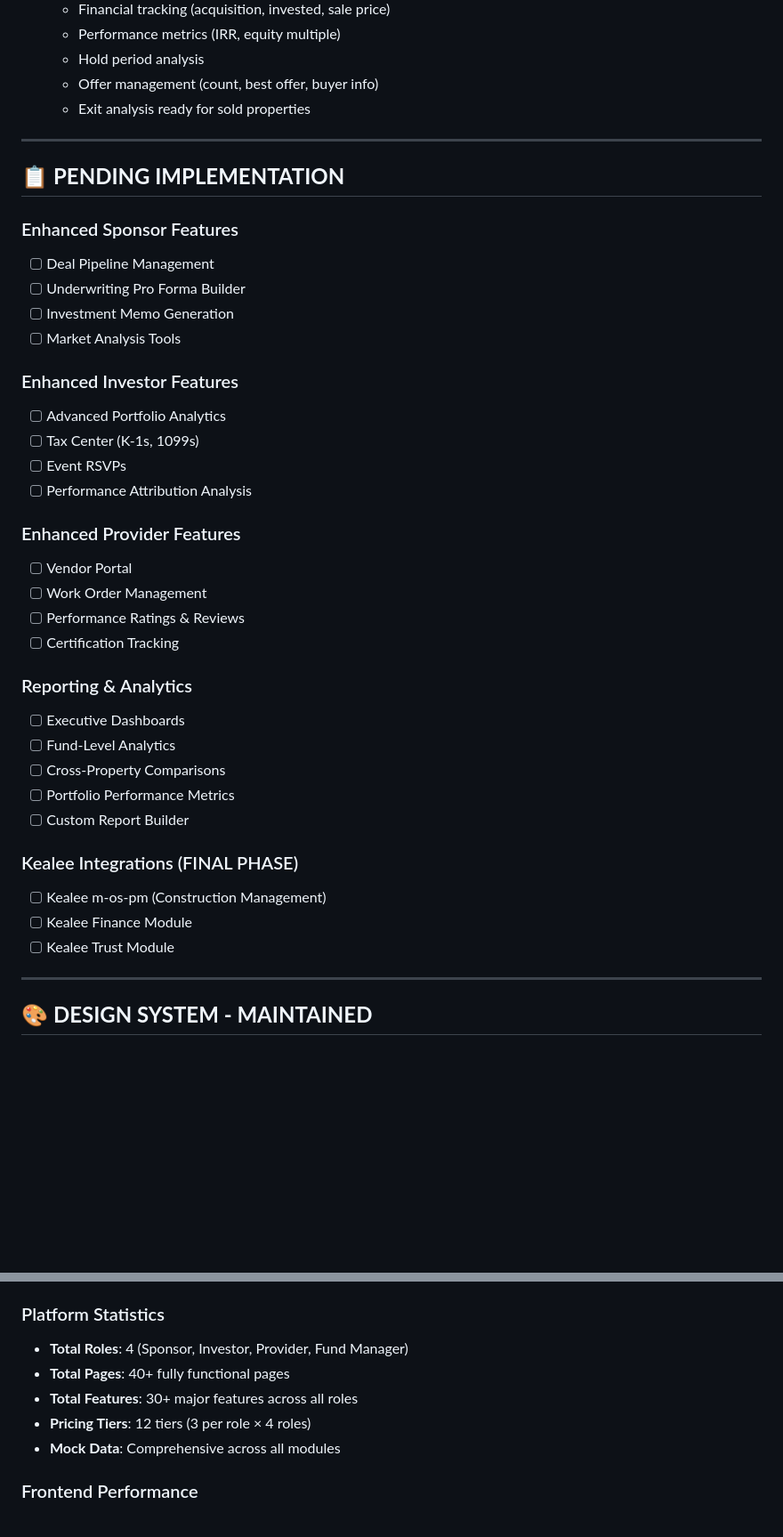
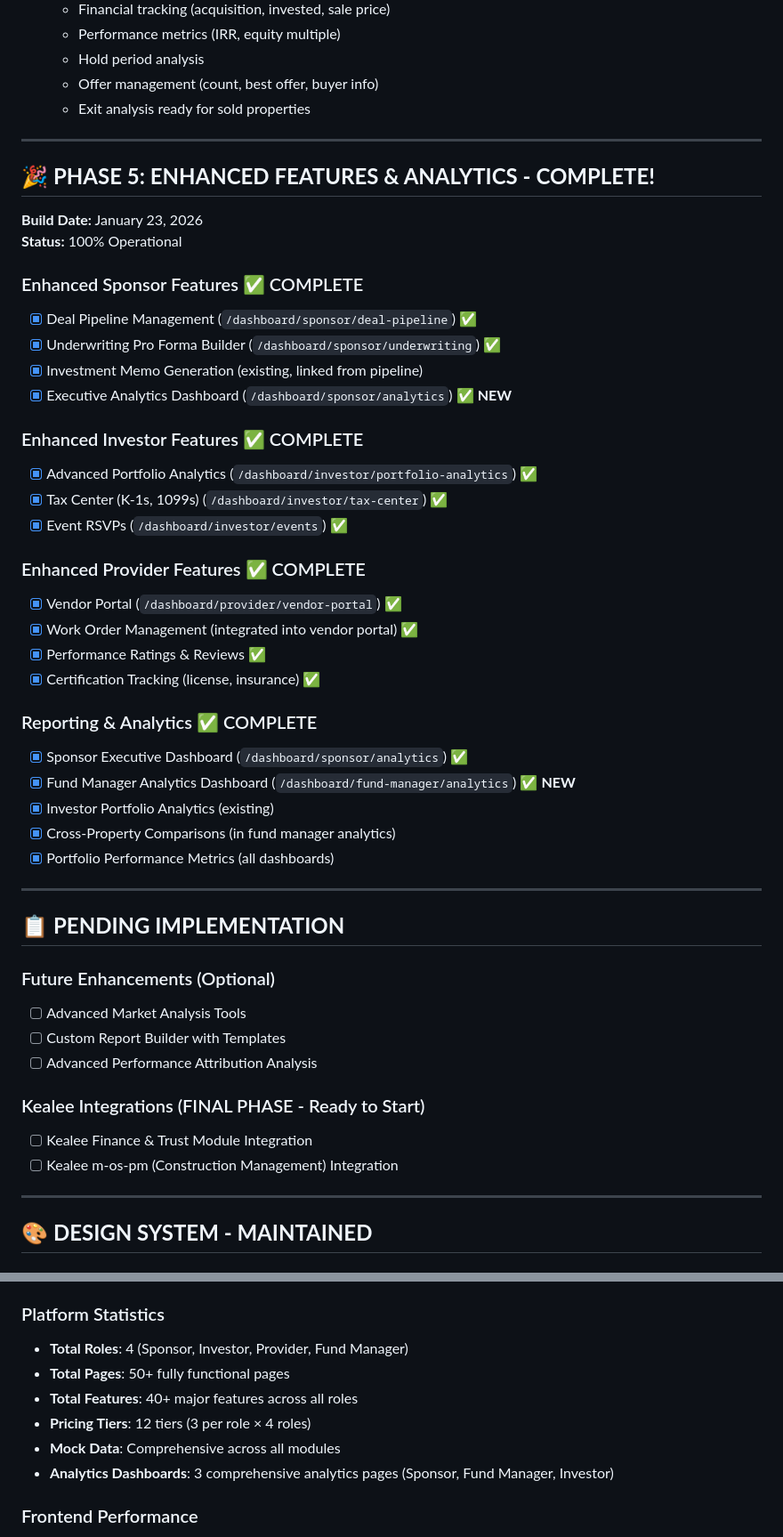
Before and after one commit to UseniSajor/RealCo, a Markdown page: MASTER_BUILD_PLAN_V2_IMPLEMENTATION_STATUS.md, 2 parts joined by grey strips. Shown at 89% size. Drawn GitHub-style; blank space fills up the shorter version.

Commit message:
Update implementation status - Phase 5 Complete (Enhanced Features and Analytics)

```diff
--- a/MASTER_BUILD_PLAN_V2_IMPLEMENTATION_STATUS.md
+++ b/MASTER_BUILD_PLAN_V2_IMPLEMENTATION_STATUS.md
@@ -279,37 +279,46 @@
 
 ---
 
+## 🎉 **PHASE 5: ENHANCED FEATURES & ANALYTICS - COMPLETE!**
+**Build Date:** January 23, 2026
+**Status:** 100% Operational
+
+### Enhanced Sponsor Features ✅ COMPLETE
+- [x] Deal Pipeline Management (`/dashboard/sponsor/deal-pipeline`) ✅
+- [x] Underwriting Pro Forma Builder (`/dashboard/sponsor/underwriting`) ✅
+- [x] Investment Memo Generation (existing, linked from pipeline)
+- [x] Executive Analytics Dashboard (`/dashboard/sponsor/analytics`) ✅ **NEW**
+
+### Enhanced Investor Features ✅ COMPLETE
+- [x] Advanced Portfolio Analytics (`/dashboard/investor/portfolio-analytics`) ✅
+- [x] Tax Center (K-1s, 1099s) (`/dashboard/investor/tax-center`) ✅
+- [x] Event RSVPs (`/dashboard/investor/events`) ✅
+
+### Enhanced Provider Features ✅ COMPLETE
+- [x] Vendor Portal (`/dashboard/provider/vendor-portal`) ✅
+- [x] Work Order Management (integrated into vendor portal) ✅
+- [x] Performance Ratings & Reviews ✅
+- [x] Certification Tracking (license, insurance) ✅
+
+### Reporting & Analytics ✅ COMPLETE
+- [x] Sponsor Executive Dashboard (`/dashboard/sponsor/analytics`) ✅
+- [x] Fund Manager Analytics Dashboard (`/dashboard/fund-manager/analytics`) ✅ **NEW**
+- [x] Investor Portfolio Analytics (existing)
+- [x] Cross-Property Comparisons (in fund manager analytics)
+- [x] Portfolio Performance Metrics (all dashboards)
+
+---
+
 ## 📋 **PENDING IMPLEMENTATION**
 
-### Enhanced Sponsor Features
-- [ ] Deal Pipeline Management
-- [ ] Underwriting Pro Forma Builder
-- [ ] Investment Memo Generation
-- [ ] Market Analysis Tools
+### Future Enhancements (Optional)
+- [ ] Advanced Market Analysis Tools
+- [ ] Custom Report Builder with Templates
+- [ ] Advanced Performance Attribution Analysis
 
-### Enhanced Investor Features
-- [ ] Advanced Portfolio Analytics
-- [ ] Tax Center (K-1s, 1099s)
-- [ ] Event RSVPs
-- [ ] Performance Attribution Analysis
-
-### Enhanced Provider Features
-- [ ] Vendor Portal
-- [ ] Work Order Management
-- [ ] Performance Ratings & Reviews
-- [ ] Certification Tracking
-
-### Reporting & Analytics
-- [ ] Executive Dashboards
-- [ ] Fund-Level Analytics
-- [ ] Cross-Property Comparisons
-- [ ] Portfolio Performance Metrics
-- [ ] Custom Report Builder
-
-### Kealee Integrations (FINAL PHASE)
-- [ ] Kealee m-os-pm (Construction Management)
-- [ ] Kealee Finance Module
-- [ ] Kealee Trust Module
+### Kealee Integrations (FINAL PHASE - Ready to Start)
+- [ ] Kealee Finance & Trust Module Integration
+- [ ] Kealee m-os-pm (Construction Management) Integration
 
 ---
 
@@ -337,10 +346,11 @@
 
 ### Platform Statistics
 - **Total Roles**: 4 (Sponsor, Investor, Provider, Fund Manager)
-- **Total Pages**: 40+ fully functional pages
-- **Total Features**: 30+ major features across all roles
+- **Total Pages**: 50+ fully functional pages
+- **Total Features**: 40+ major features across all roles
 - **Pricing Tiers**: 12 tiers (3 per role × 4 roles)
 - **Mock Data**: Comprehensive across all modules
+- **Analytics Dashboards**: 3 comprehensive analytics pages (Sponsor, Fund Manager, Investor)
 
 ### Frontend Performance
 - **Framework**: Next.js 14+ App Router
```
Also changed, not shown: other parts of MASTER_BUILD_PLAN_V2_IMPLEMENTATION_STATUS.md (+47 -27 lines).
